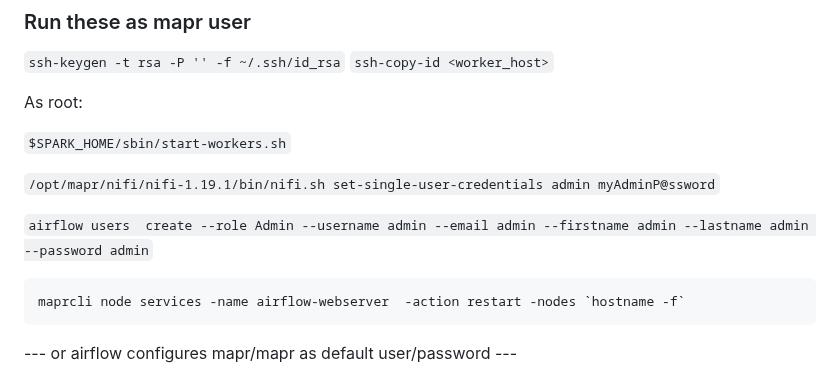
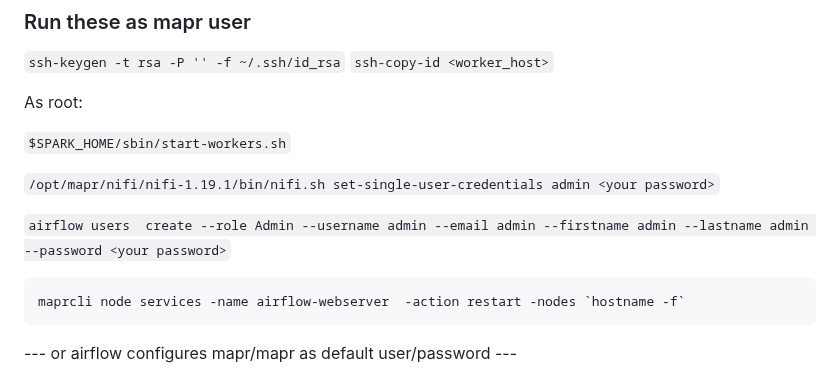
Before and after one commit to erdincka/catchx, a Markdown page: README.md, the part around one of its changes. GitHub-like rendering.

````diff
--- a/README.md
+++ b/README.md
@@ -138,10 +79,10 @@ As root:
 `$SPARK_HOME/sbin/start-workers.sh`
 
 
-`/opt/mapr/nifi/nifi-1.19.1/bin/nifi.sh set-single-user-credentials admin myAdminP@ssword`
+`/opt/mapr/nifi/nifi-1.19.1/bin/nifi.sh set-single-user-credentials admin <your password>`
 
 
-`airflow users  create --role Admin --username admin --email admin --firstname admin --lastname admin --password admin`
+`airflow users  create --role Admin --username admin --email admin --firstname admin --lastname admin --password <your password>`
 
 
 ```bash
````
Also changed, not shown: other parts of README.md (+16 -93 lines).
